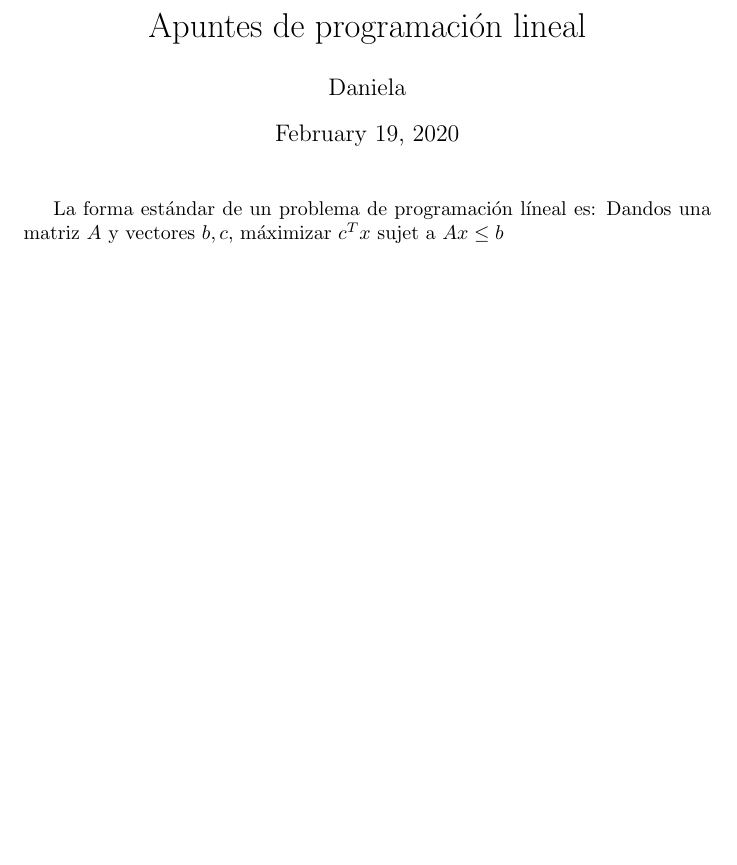
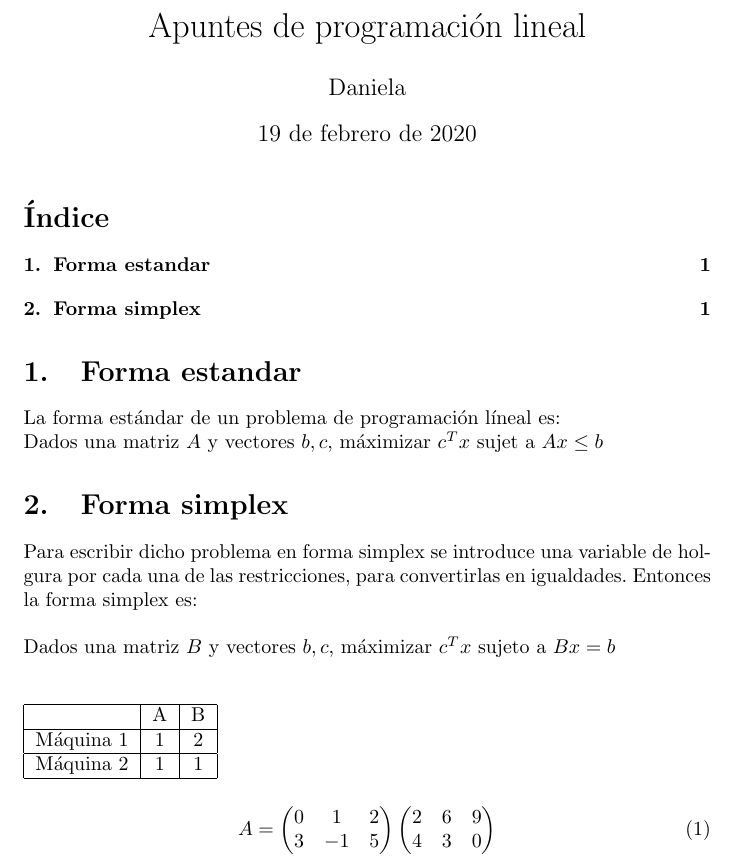
Before and after one commit to NicolDan/PROGRAMACION-LINEAL, a LaTeX document (prueba.tex): part of the page, cut so that both start at the same text, the shorter picture padded with empty space. Compiled offline with pdfLaTeX.

Commit message:
Add files via upload

```diff
--- a/prueba.tex
+++ b/prueba.tex
@@ -1,5 +1,7 @@
 \documentclass{article}
 \usepackage[utf8]{inputenc}
+\usepackage{amsmath}
+\usepackage[spanish]{babel}
 \title{Apuntes de programación lineal}
 \author{Daniela}
 
@@ -6,5 +9,46 @@
 \begin{document}
 \maketitle
+\tableofcontents
+\section{Forma estandar}
+\label{sec:forma-estandar}
+
+
 La forma estándar de un problema de programación líneal es:
-Dandos una matriz $A$ y vectores $b,c$, máximizar $c^Tx$ sujet a $Ax\leq b$
+
+
+Dados una matriz $A$ y vectores $b,c$, máximizar $c^Tx$ sujet a $Ax\leq b$
+
+
+\section{Forma simplex}
+\label{sec:forma-simplex}
+
+
+Para escribir dicho problema en forma simplex se introduce una variable de holgura por cada una de las restricciones, para convertirlas en igualdades.
+Entonces la forma simplex es:\\\\Dados una matriz $B$ y vectores $b,c$, máximizar $c^Tx$ sujeto a $Bx=b$ \\\\
+
+
+\begin{tabular}{|c|c|c|}
+  \hline
+  & A & B \\
+  \hline
+  Máquina 1 & 1 & 2 \\
+  \hline
+  Máquina 2 & 1 & 1 \\
+  \hline
+
+\end{tabular}
+\bigskip
+
+\begin{equation}
+  \label{eq:1}
+  A=
+  \begin{pmatrix}
+    0 & 1 & 2 \\
+    3 & -1 & 5
+  \end{pmatrix}
+  \begin{pmatrix}
+    2 & 6 & 9\\
+    4 & 3 & 0
+   \end{pmatrix}
+ \end{equation}
 \end{document}
```
Also changed, not shown: prueba.pdf, prueba.tex (1 more changed lines).
